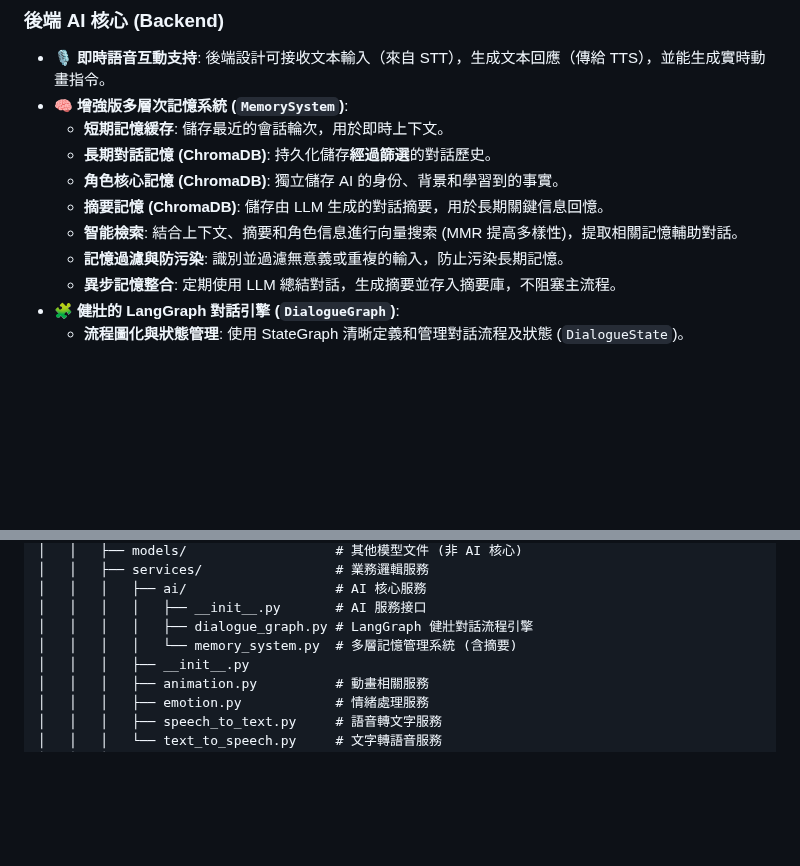
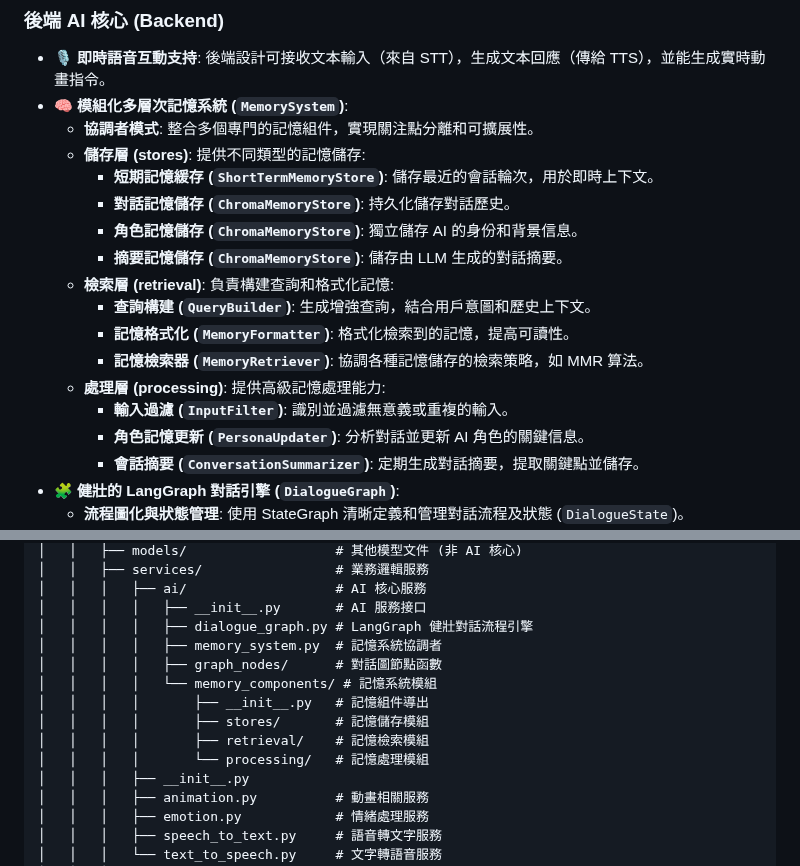
Before and after one commit to eggyy1224/space_live_project, a Markdown page: README.md, 2 parts joined by grey strips. GitHub-like rendering; blank space fills up the shorter version.

```diff
--- a/README.md
+++ b/README.md
@@ -37,14 +37,21 @@
 
 ### 後端 AI 核心 (Backend)
 *   **🎙️ 即時語音互動支持**: 後端設計可接收文本輸入（來自 STT），生成文本回應（傳給 TTS），並能生成實時動畫指令。
-*   **🧠 增強版多層次記憶系統 (`MemorySystem`)**:
-    *   **短期記憶緩存**: 儲存最近的會話輪次，用於即時上下文。
-    *   **長期對話記憶 (ChromaDB)**: 持久化儲存**經過篩選**的對話歷史。
-    *   **角色核心記憶 (ChromaDB)**: 獨立儲存 AI 的身份、背景和學習到的事實。
-    *   **摘要記憶 (ChromaDB)**: 儲存由 LLM 生成的對話摘要，用於長期關鍵信息回憶。
-    *   **智能檢索**: 結合上下文、摘要和角色信息進行向量搜索 (MMR 提高多樣性)，提取相關記憶輔助對話。
-    *   **記憶過濾與防污染**: 識別並過濾無意義或重複的輸入，防止污染長期記憶。
-    *   **異步記憶整合**: 定期使用 LLM 總結對話，生成摘要並存入摘要庫，不阻塞主流程。
+*   **🧠 模組化多層次記憶系統 (`MemorySystem`)**:
+    *   **協調者模式**: 整合多個專門的記憶組件，實現關注點分離和可擴展性。
+    *   **儲存層 (stores)**: 提供不同類型的記憶儲存:
+        * **短期記憶緩存 (`ShortTermMemoryStore`)**: 儲存最近的會話輪次，用於即時上下文。
+        * **對話記憶儲存 (`ChromaMemoryStore`)**: 持久化儲存對話歷史。
+        * **角色記憶儲存 (`ChromaMemoryStore`)**: 獨立儲存 AI 的身份和背景信息。
+        * **摘要記憶儲存 (`ChromaMemoryStore`)**: 儲存由 LLM 生成的對話摘要。
+    *   **檢索層 (retrieval)**: 負責構建查詢和格式化記憶:
+        * **查詢構建 (`QueryBuilder`)**: 生成增強查詢，結合用戶意圖和歷史上下文。
+        * **記憶格式化 (`MemoryFormatter`)**: 格式化檢索到的記憶，提高可讀性。
+        * **記憶檢索器 (`MemoryRetriever`)**: 協調各種記憶儲存的檢索策略，如 MMR 算法。
+    *   **處理層 (processing)**: 提供高級記憶處理能力:
+        * **輸入過濾 (`InputFilter`)**: 識別並過濾無意義或重複的輸入。
+        * **角色記憶更新 (`PersonaUpdater`)**: 分析對話並更新 AI 角色的關鍵信息。
+        * **會話摘要 (`ConversationSummarizer`)**: 定期生成對話摘要，提取關鍵點並儲存。
 *   **🧩 健壯的 LangGraph 對話引擎 (`DialogueGraph`)**:
     *   **流程圖化與狀態管理**: 使用 StateGraph 清晰定義和管理對話流程及狀態 (`DialogueState`)。
     *   **輸入預處理與分類**: 新增節點分析用戶輸入（重複度、情感、類型），為後續處理提供依據。
@@ -234,7 +248,13 @@ cd space_live_project
 │   │   │   ├── ai/                   # AI 核心服務
 │   │   │   │   ├── __init__.py       # AI 服務接口
 │   │   │   │   ├── dialogue_graph.py # LangGraph 健壯對話流程引擎
-│   │   │   │   └── memory_system.py  # 多層記憶管理系統 (含摘要)
+│   │   │   │   ├── memory_system.py  # 記憶系統協調者
+│   │   │   │   ├── graph_nodes/      # 對話圖節點函數
+│   │   │   │   └── memory_components/ # 記憶系統模組
+│   │   │   │       ├── __init__.py   # 記憶組件導出
+│   │   │   │       ├── stores/       # 記憶儲存模組
+│   │   │   │       ├── retrieval/    # 記憶檢索模組
+│   │   │   │       └── processing/   # 記憶處理模組
 │   │   │   ├── __init__.py
 │   │   │   ├── animation.py          # 動畫相關服務
 │   │   │   ├── emotion.py            # 情緒處理服務
```
Also changed, not shown: other parts of README.md (+10 -3 lines), docs/後端相關/0402記憶系統方案.md (+126 -75 lines).
